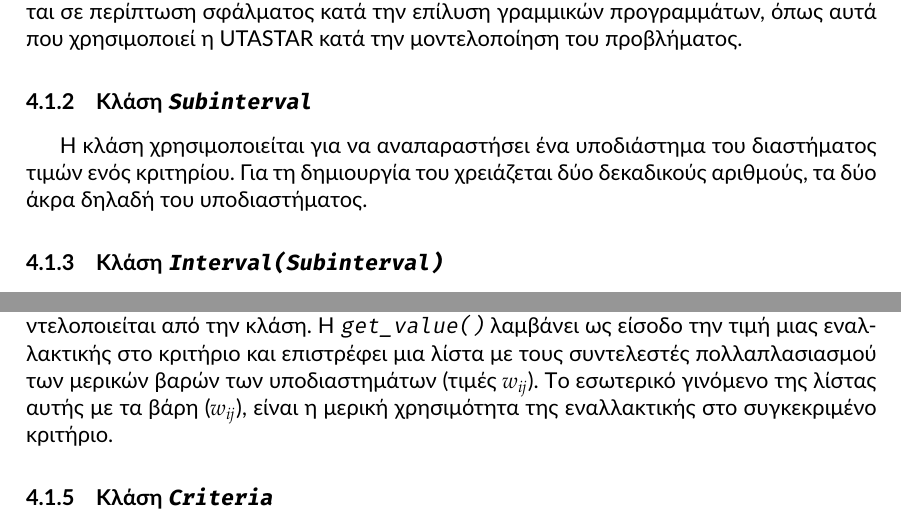
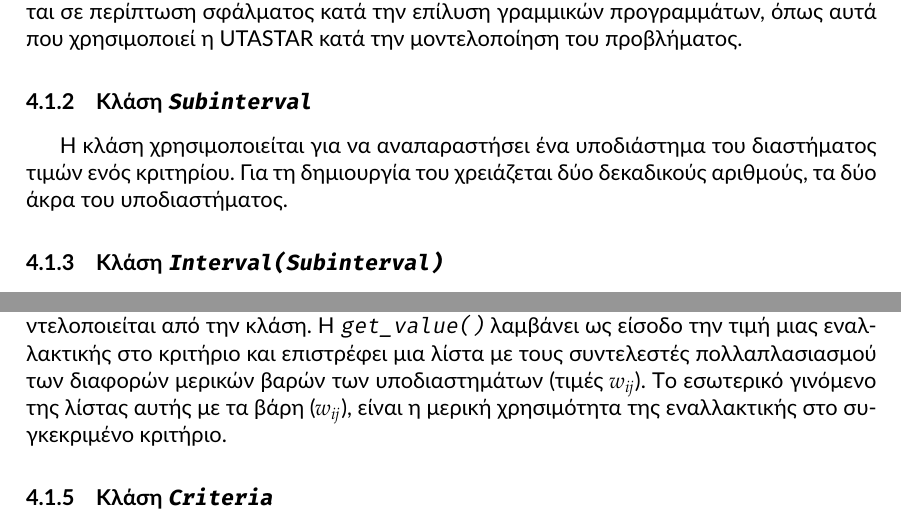
Before and after one commit to quu7/bluehunt, a LaTeX paper (report/report.tex): two parts of page 10 of 25, joined at a grey line, cut so that both start at the same text. Compiled offline with XeLaTeX.

Commit message:
Fix implementation description section.

```diff
--- a/report/report.tex
+++ b/report/report.tex
@@ -305,7 +305,9 @@
 
 \subsubsection{Κλάση \texttt{Subinterval}}
 \label{sssec:Subinterval}
-Η κλάση χρησιμοποιείται για να αναπαραστήσει ένα υποδιάστημα του διαστήματος τιμών ενός κριτηρίου. Για τη δημιουργία του χρειάζεται δύο δεκαδικούς αριθμούς, τα δύο άκρα δηλαδή του υποδιαστήματος.
+Η κλάση χρησιμοποιείται για να αναπαραστήσει ένα υποδιάστημα του διαστήματος
+τιμών ενός κριτηρίου. Για τη δημιουργία του χρειάζεται δύο δεκαδικούς αριθμούς,
+τα δύο άκρα του υποδιαστήματος.
 
 \subsubsection{Κλάση \texttt{Ιnterval(Subinterval)}}
 \label{sssec:Ιnterval}
@@ -315,7 +317,14 @@
 \label{sssec:Criterion}
 Η κλάση \texttt{Criterion} χρησιμοποιείται στη μοντελοποίηση των κριτηρίων. Αναπαριστά ένα κριτήριο και έχει δύο ιδιότητες: το όνομα του κριτηρίου και το διάστημα τιμών του (το οποίο είναι αντικείμενο της κλάσης \texttt{Interval}).
 
-Η κλάση έχει και μία σημαντική μέθοδο, τη \hypertarget{method:getvalue}{\texttt{get\_value()}}, η οποία είναι υπεύθυνη για τον υπολογισμό των μερικών χρησιμοτήτων των εναλλακτικών για κριτήριο που μοντελοποιείται από την κλάση. Η \texttt{get\_value()} λαμβάνει ως είσοδο την τιμή μιας εναλλακτικής στο κριτήριο και επιστρέφει μια λίστα με τους συντελεστές πολλαπλασιασμού των μερικών βαρών των υποδιαστημάτων (τιμές $ w_{ij} $). Tο εσωτερικό γινόμενο της λίστας αυτής με τα βάρη ($ w_{ij} $), είναι η μερική χρησιμότητα της εναλλακτικής στο συγκεκριμένο κριτήριο.
+Η κλάση έχει και μία σημαντική μέθοδο, τη
+\hypertarget{method:getvalue}{\texttt{get\_value()}}, η οποία είναι υπεύθυνη
+για τον υπολογισμό των μερικών χρησιμοτήτων των εναλλακτικών για κριτήριο που
+μοντελοποιείται από την κλάση. Η \texttt{get\_value()} λαμβάνει ως είσοδο την
+τιμή μιας εναλλακτικής στο κριτήριο και επιστρέφει μια λίστα με τους
+συντελεστές πολλαπλασιασμού των διαφορών μερικών βαρών των υποδιαστημάτων
+(τιμές $ w_{ij} $). Tο εσωτερικό γινόμενο της λίστας αυτής με τα βάρη ($ w_{ij}
+$), είναι η μερική χρησιμότητα της εναλλακτικής στο συγκεκριμένο κριτήριο.
 
 \subsubsection{Κλάση \texttt{Criteria}}
 \label{sssec:Criteria}
```
